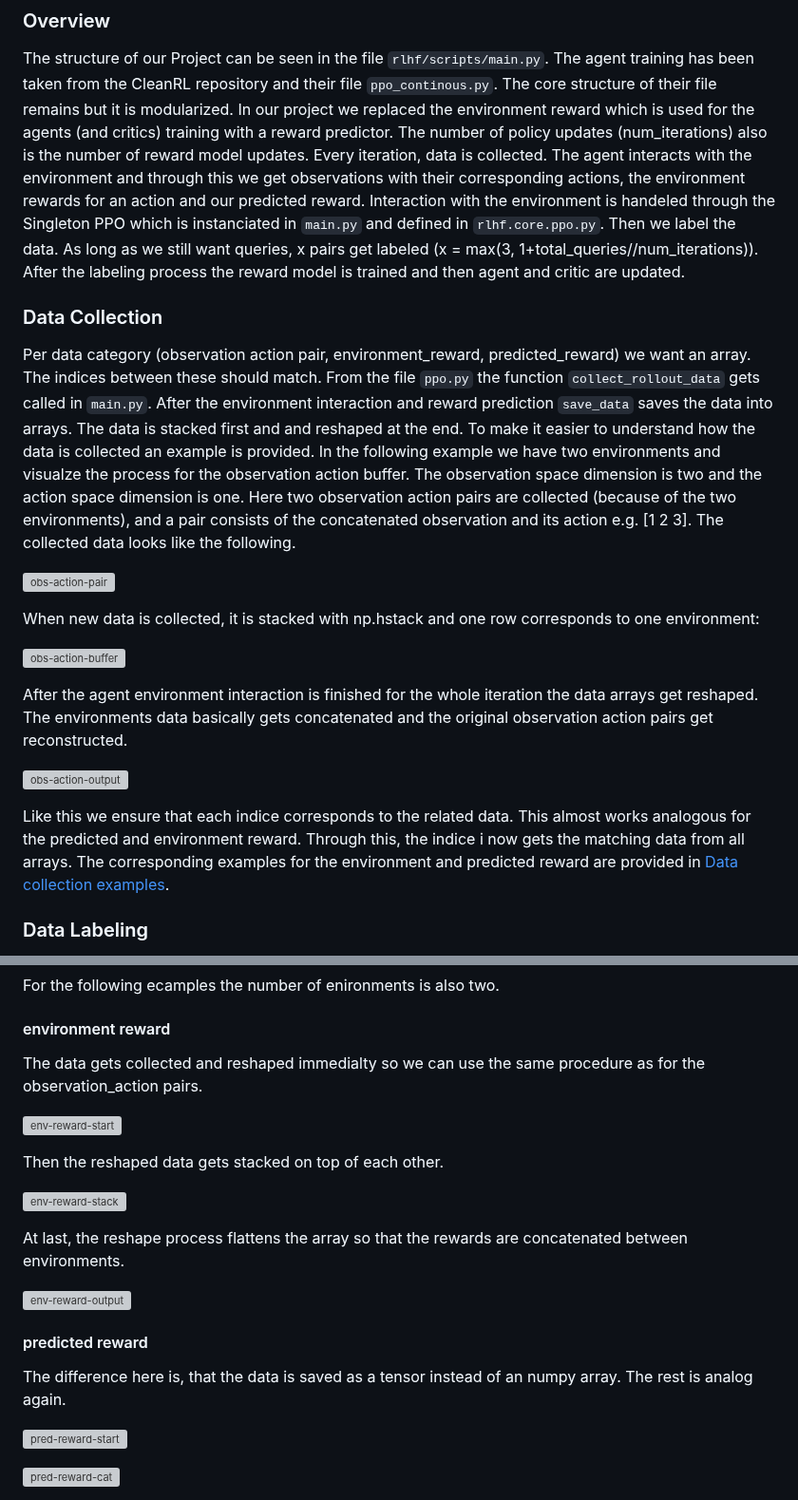
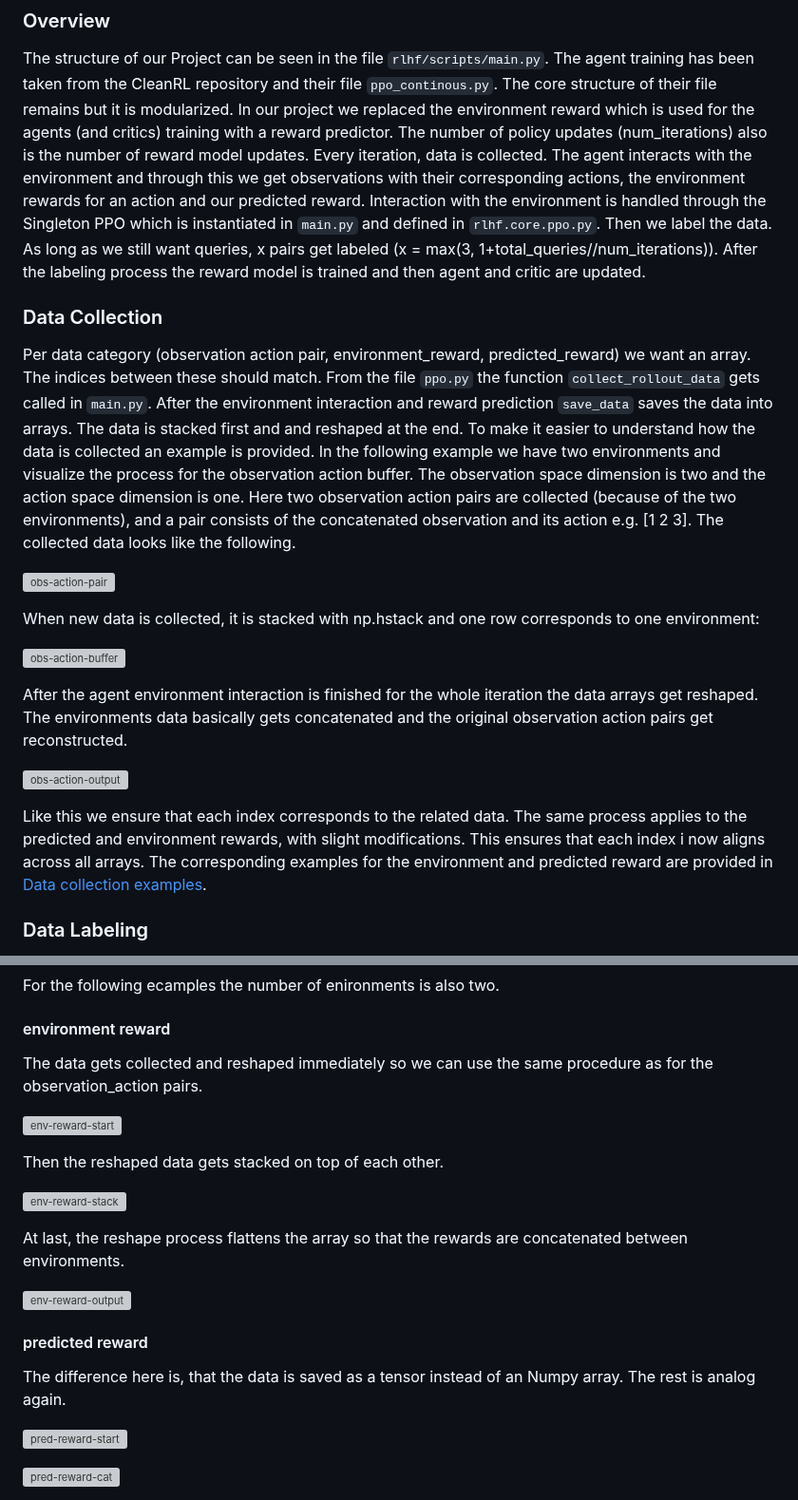
Before and after one commit to katharina-lang/rlhf, a Markdown page: README.md, 2 parts joined by grey strips. Shown at 95% size. Drawn GitHub-style; grey boxes are pictures that could not be loaded.

```diff
--- a/README.md
+++ b/README.md
@@ -19,7 +19,7 @@
 ### Overview
 
 The structure of our Project can be seen in the file `rlhf/scripts/main.py`. The agent training has been taken from the CleanRL repository and their file `ppo_continous.py`. The core structure of their file remains but it is modularized. In our project we replaced the environment reward which is used for the agents (and critics) training with a reward predictor.
-The number of policy updates (num_iterations) also is the number of reward model updates. Every iteration, data is collected. The agent interacts with the environment and through this we get observations with their corresponding actions, the environment rewards for an action and our predicted reward. Interaction with the environment is handeled through the Singleton PPO which is instanciated in `main.py` and defined in `rlhf.core.ppo.py`.
+The number of policy updates (num_iterations) also is the number of reward model updates. Every iteration, data is collected. The agent interacts with the environment and through this we get observations with their corresponding actions, the environment rewards for an action and our predicted reward. Interaction with the environment is handled through the Singleton PPO which is instantiated in `main.py` and defined in `rlhf.core.ppo.py`.
 Then we label the data. As long as we still want queries, x pairs get labeled (x = max(3, 1+total_queries//num_iterations)). After the labeling process the reward model is trained and then agent and critic are updated.
 
 ### Data Collection
@@ -27,7 +27,7 @@ Then we label the data. As long as we still want queries, x pairs get labeled (x
 Per data category (observation action pair, environment_reward, predicted_reward) we want an array. The indices between these should match. From the file `ppo.py` the function `collect_rollout_data` gets called in `main.py`.
 After the environment interaction and reward prediction `save_data` saves the data into arrays.
 The data is stacked first and and reshaped at the end. To make it easier to understand how the data is collected an example is provided.
-In the following example we have two environments and visualze the process for the observation action buffer. The observation space dimension is two and the action space dimension is one.
+In the following example we have two environments and visualize the process for the observation action buffer. The observation space dimension is two and the action space dimension is one.
 Here two observation action pairs are collected (because of the two environments), and a pair consists of the concatenated observation and its action e.g. [1 2 3].
 The collected data looks like the following.
 
@@ -41,8 +41,8 @@ After the agent environment interaction is finished for the whole iteration the
 
 ![obs-action-output](/readme_images/obs_action/pairs_output.png)
 
-Like this we ensure that each indice corresponds to the related data.
-This almost works analogous for the predicted and environment reward. Through this, the indice i now gets the matching data from all arrays. The corresponding examples for the environment and predicted reward are provided in [Data collection examples](#-Data-collection-examples).
+Like this we ensure that each index corresponds to the related data.
+The same process applies to the predicted and environment rewards, with slight modifications. This ensures that each index i now aligns across all arrays. The corresponding examples for the environment and predicted reward are provided in [Data collection examples](#Data-collection-examples).
 
 
 
@@ -68,7 +68,7 @@ If validation data (`val_data`) is provided, the function computes the validatio
 ### Data collection examples
 For the following ecamples the number of enironments is also two.
 #### environment reward
-The data gets collected and reshaped immedialty so we can use the same procedure as for the observation_action pairs.
+The data gets collected and reshaped immediately so we can use the same procedure as for the observation_action pairs.
 
 ![env-reward-start](/readme_images/env_reward/env_start.png)
 
@@ -81,7 +81,7 @@ At last, the reshape process flattens the array so that the rewards are concaten
 ![env-reward-output](/readme_images/env_reward/env_output.png)
 
 #### predicted reward
-The difference here is, that the data is saved as a tensor instead of an numpy array. The rest is analog again.
+The difference here is, that the data is saved as a tensor instead of an Numpy array. The rest is analog again.
 
 ![pred-reward-start](/readme_images/pred_reward/pred_start.png)
 
```
Also changed, not shown: other parts of README.md (+2 -2 lines).
